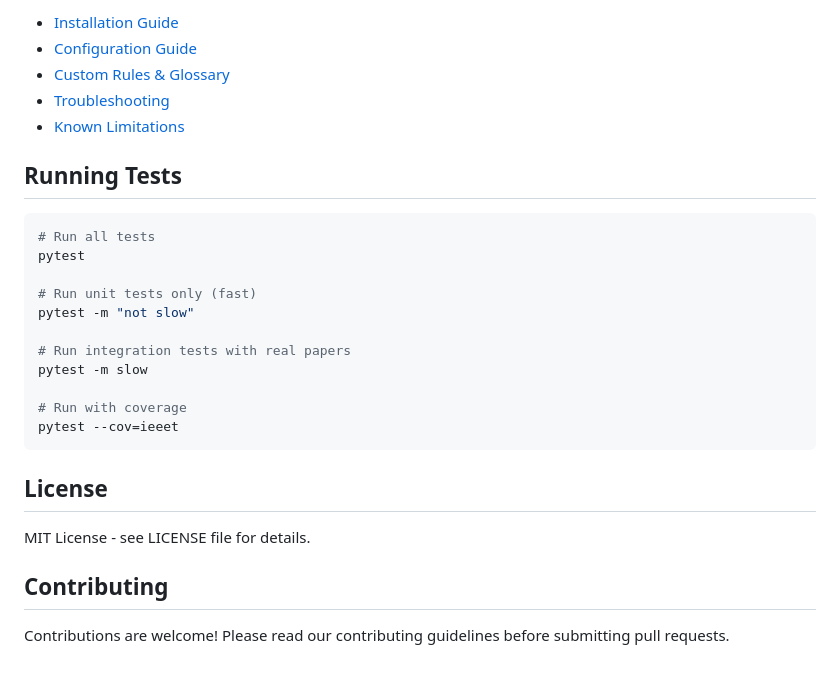
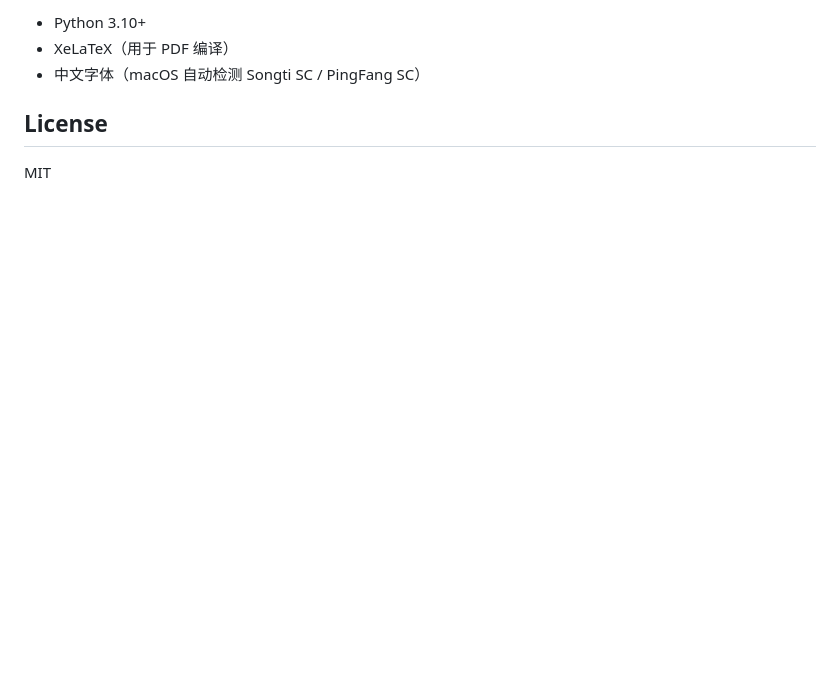
Before and after one commit to zcyisiee/ieeA, a Markdown page: README.md, the part around one of its changes. Drawn GitHub-style; blank space fills up the shorter version.

````diff
--- a/README.md
+++ b/README.md
@@ -162,30 +124,8 @@ ieeet/
 
-- [Installation Guide](docs/installation.md)
-- [Configuration Guide](docs/configuration.md)
-- [Custom Rules & Glossary](docs/custom-rules.md)
-- [Troubleshooting](docs/troubleshooting.md)
-- [Known Limitations](docs/known-limitations.md)
-
-## Running Tests
-
-```bash
-# Run all tests
-pytest
-
-# Run unit tests only (fast)
-pytest -m "not slow"
-
-# Run integration tests with real papers
-pytest -m slow
-
-# Run with coverage
-pytest --cov=ieeet
-```
+- Python 3.10+
+- XeLaTeX（用于 PDF 编译）
+- 中文字体（macOS 自动检测 Songti SC / PingFang SC）
 
 ## License
 
-MIT License - see LICENSE file for details.
-
-## Contributing
-
-Contributions are welcome! Please read our contributing guidelines before submitting pull requests.
+MIT
````
Also changed, not shown: other parts of README.md (+75 -113 lines).
